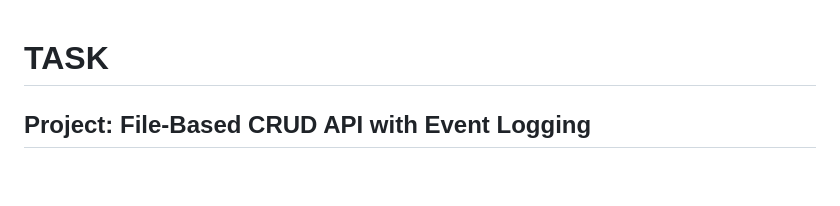
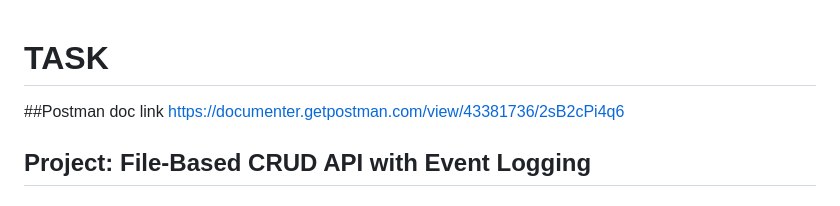
Before and after one commit to krishnadavada/FILE-BASED-CRUD-API, a Markdown page: README.md, the part around the change. Drawn GitHub-style; blank space fills up the shorter version.

Commit message:
Update README.md and add postman doc link

```diff
--- a/README.md
+++ b/README.md
@@ -1,4 +1,6 @@
 # TASK
+##Postman doc link
+https://documenter.getpostman.com/view/43381736/2sB2cPi4q6
 
 ## **Project: File-Based CRUD API with Event Logging**
 
```
